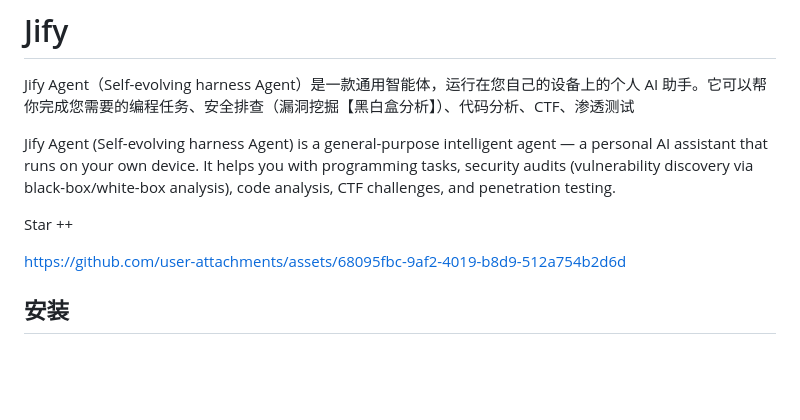
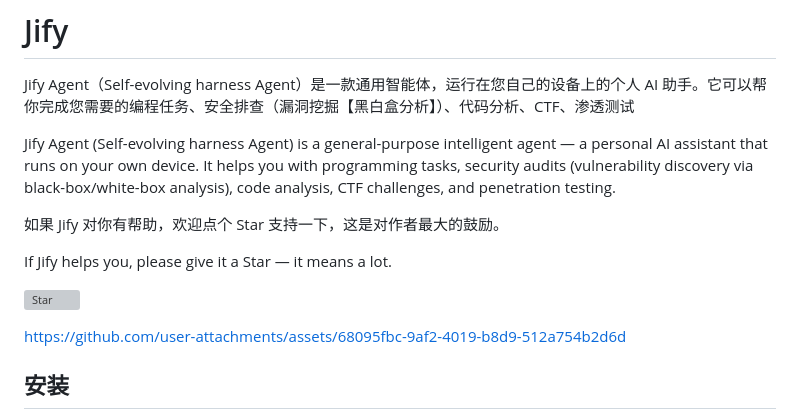
Before and after one commit to s1mple-top/Jify, a Markdown page: README.md, the part around the change. Drawn GitHub-style; blank space fills up the shorter version; grey boxes are pictures that could not be loaded.

```diff
--- a/README.md
+++ b/README.md
@@ -5,7 +5,11 @@ Jify Agent（Self-evolving harness Agent）是一款通用智能体，运行在
 
 Jify Agent (Self-evolving harness Agent) is a general-purpose intelligent agent — a personal AI assistant that runs on your own device. It helps you with programming tasks, security audits (vulnerability discovery via black-box/white-box analysis), code analysis, CTF challenges, and penetration testing.
 
-Star ++
+如果 Jify 对你有帮助，欢迎点个 Star 支持一下，这是对作者最大的鼓励。
+
+If Jify helps you, please give it a Star — it means a lot.
+
+[![Star](https://img.shields.io/github/stars/s1mple-top/Jify?style=social)](https://github.com/s1mple-top/Jify)
 
 
 https://github.com/user-attachments/assets/68095fbc-9af2-4019-b8d9-512a754b2d6d
```
